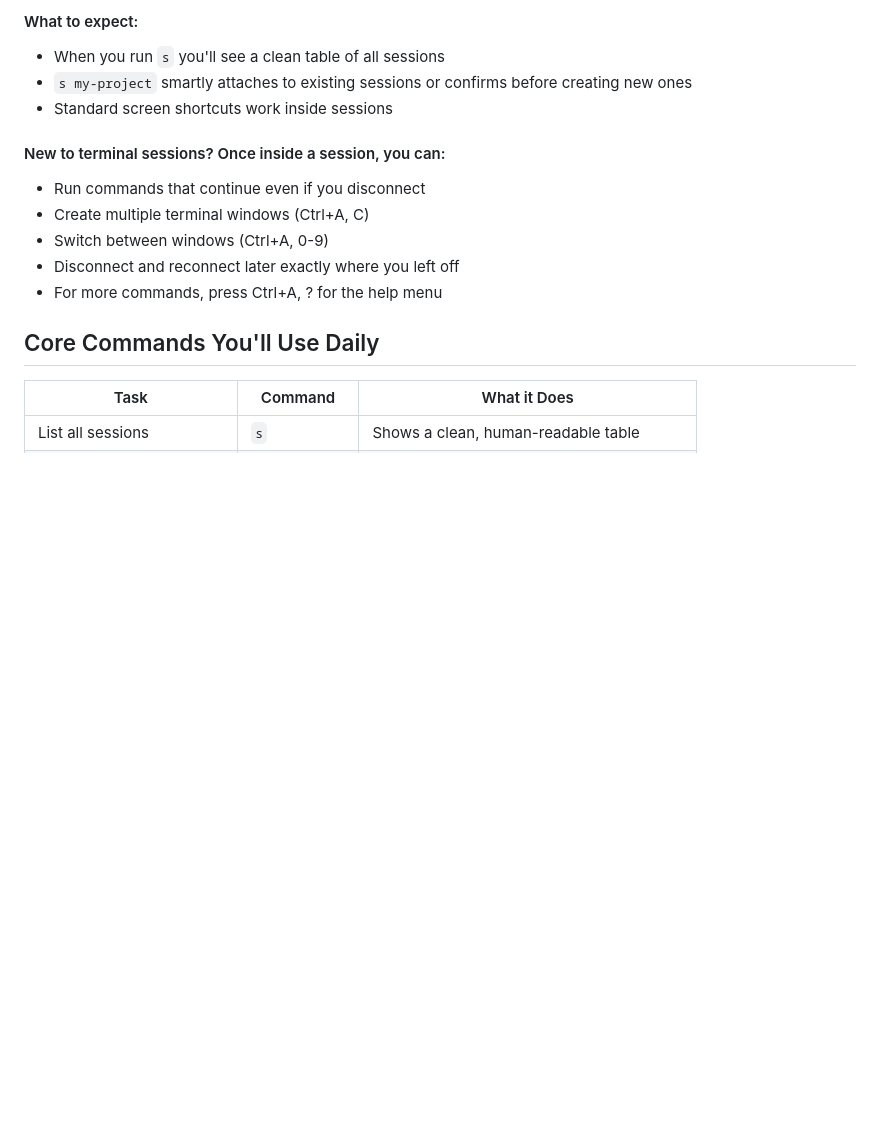
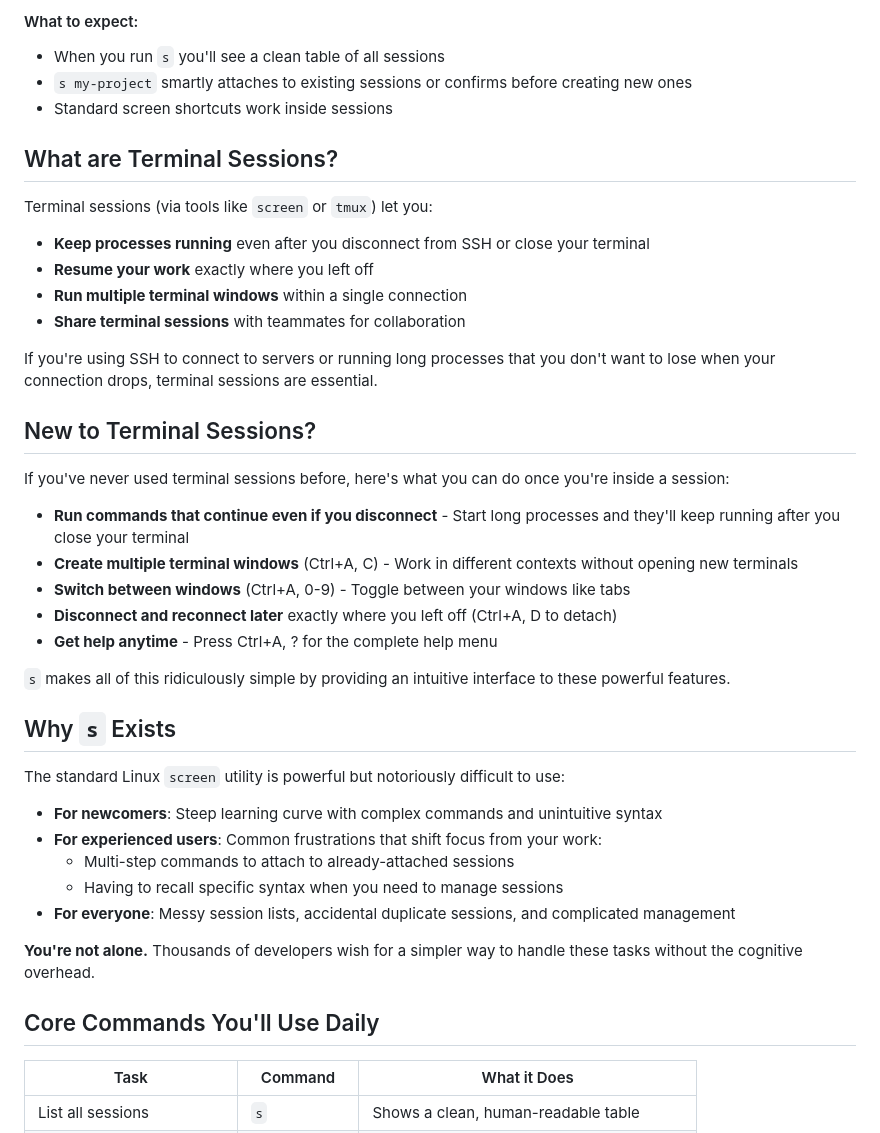
Before and after one commit to kolarski/s, a Markdown page: README.md, the part around one of its changes. GitHub-like rendering; blank space fills up the shorter version.

Commit message:
feat: reorganized readme

```diff
--- a/README.md
+++ b/README.md
@@ -66,13 +45,44 @@ s kill my-project
 - `s my-project` smartly attaches to existing sessions or confirms before creating new ones
 - Standard screen shortcuts work inside sessions
 
-#### New to terminal sessions? Once inside a session, you can:
+<a name="what-are-terminal-sessions"></a>
 
-- Run commands that continue even if you disconnect
-- Create multiple terminal windows (Ctrl+A, C)
-- Switch between windows (Ctrl+A, 0-9)
-- Disconnect and reconnect later exactly where you left off
-- For more commands, press Ctrl+A, ? for the help menu
+## What are Terminal Sessions?
+
+Terminal sessions (via tools like `screen` or `tmux`) let you:
+
+- **Keep processes running** even after you disconnect from SSH or close your terminal
+- **Resume your work** exactly where you left off
+- **Run multiple terminal windows** within a single connection
+- **Share terminal sessions** with teammates for collaboration
+
+If you're using SSH to connect to servers or running long processes that you don't want to lose when your connection drops, terminal sessions are essential.
+
+<a name="new-to-terminal-sessions"></a>
+
+## New to Terminal Sessions?
+
+If you've never used terminal sessions before, here's what you can do once you're inside a session:
+
+- **Run commands that continue even if you disconnect** - Start long processes and they'll keep running after you close your terminal
+- **Create multiple terminal windows** (Ctrl+A, C) - Work in different contexts without opening new terminals
+- **Switch between windows** (Ctrl+A, 0-9) - Toggle between your windows like tabs
+- **Disconnect and reconnect later** exactly where you left off (Ctrl+A, D to detach)
+- **Get help anytime** - Press Ctrl+A, ? for the complete help menu
+
+`s` makes all of this ridiculously simple by providing an intuitive interface to these powerful features.
+
+## Why `s` Exists
+
+The standard Linux `screen` utility is powerful but notoriously difficult to use:
+
+- **For newcomers**: Steep learning curve with complex commands and unintuitive syntax
+- **For experienced users**: Common frustrations that shift focus from your work:
+  - Multi-step commands to attach to already-attached sessions
+  - Having to recall specific syntax when you need to manage sessions
+- **For everyone**: Messy session lists, accidental duplicate sessions, and complicated management
+
+**You're not alone.** Thousands of developers wish for a simpler way to handle these tasks without the cognitive overhead.
 
 ## Core Commands You'll Use Daily
 
```
Also changed, not shown: other parts of README.md (+5 -26 lines).
